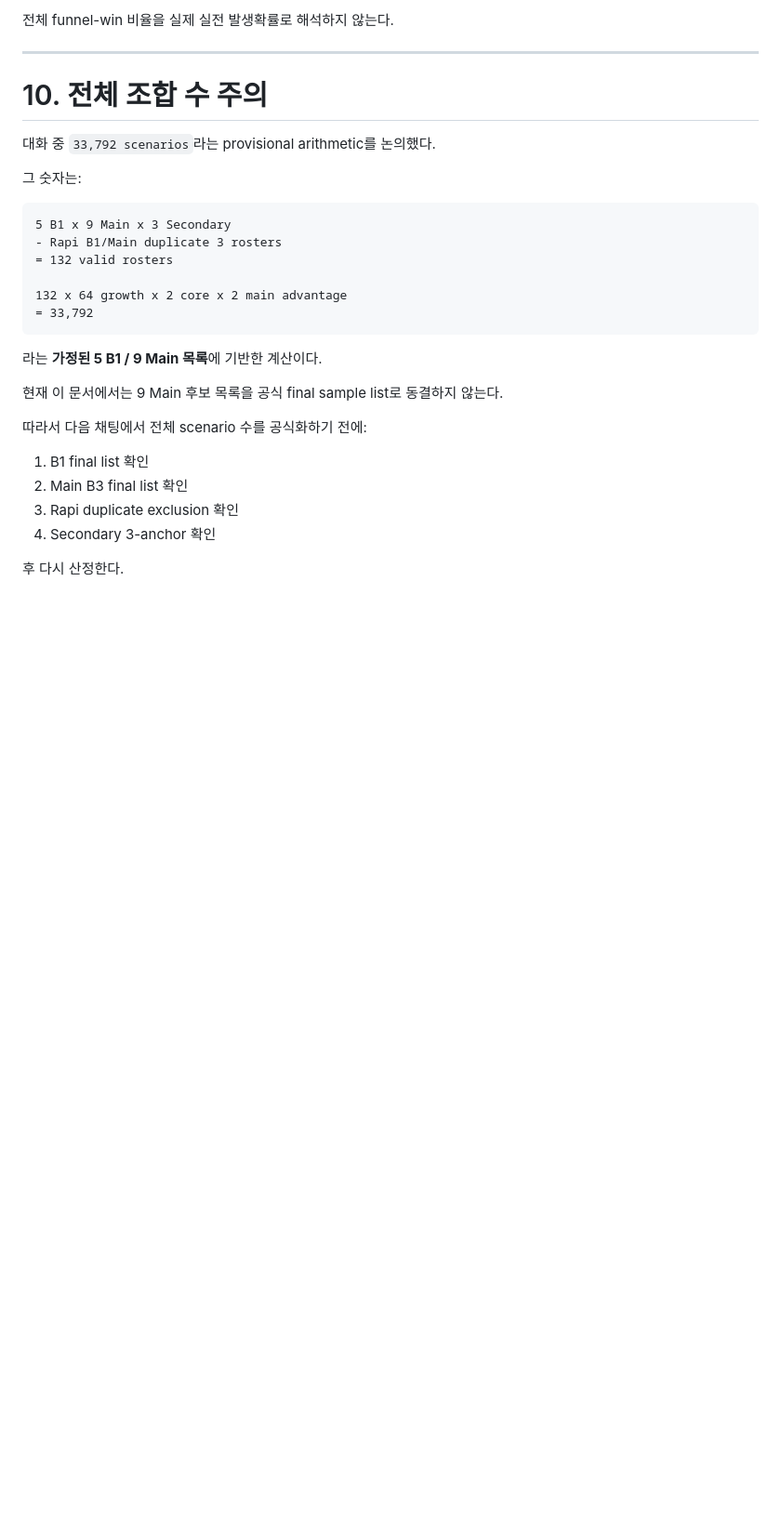
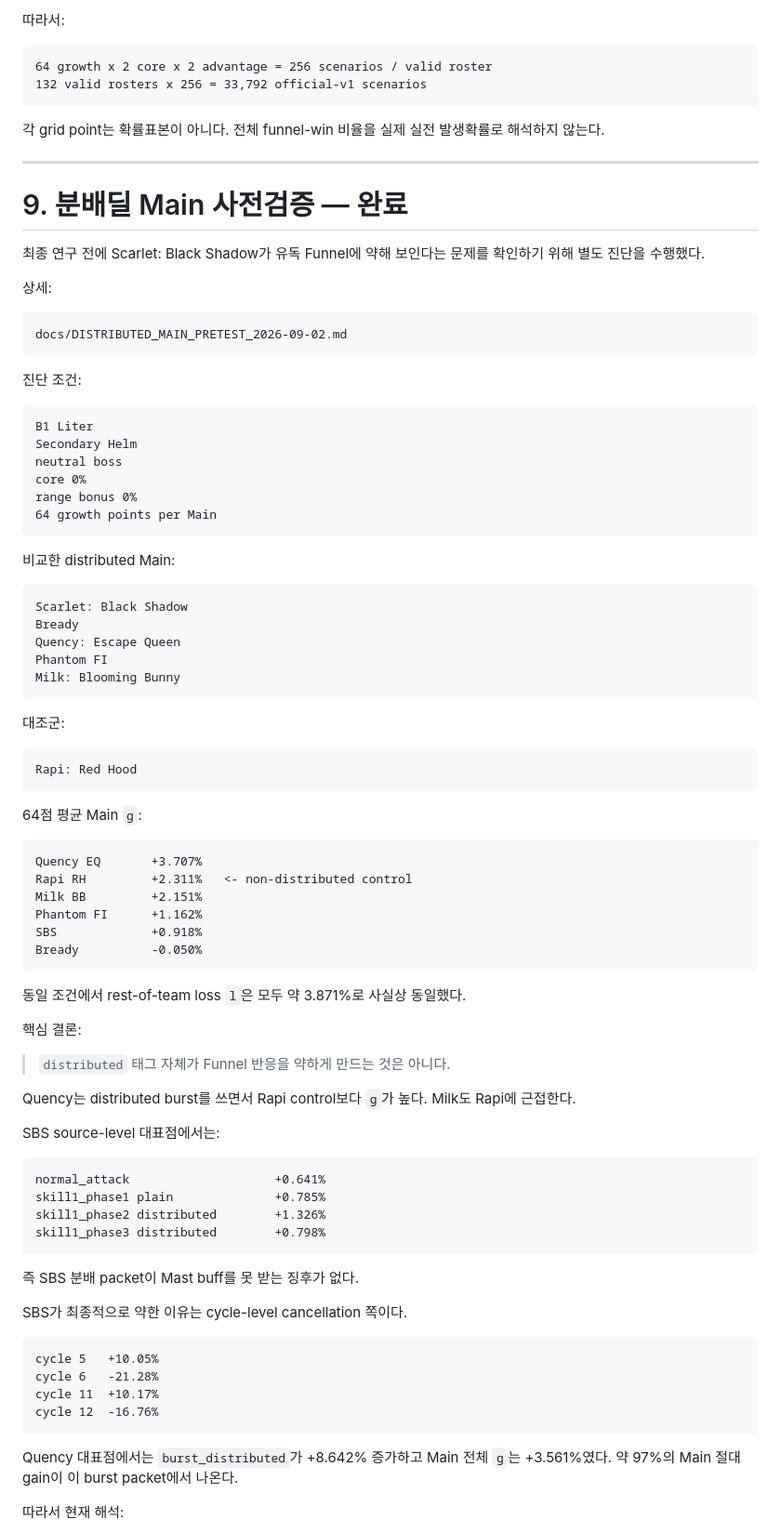
Before and after one commit to asdadas1113/crown-mast-engine, a Markdown page: docs/CURRENT_RESEARCH_HANDOFF_2026-09-02.md, the part around one of its changes. Shown at 93% size. GitHub-like rendering; blank space fills up the shorter version.

Commit message:
Refresh current research handoff after distributed pretest

````diff
--- a/docs/CURRENT_RESEARCH_HANDOFF_2026-09-02.md
+++ b/docs/CURRENT_RESEARCH_HANDOFF_2026-09-02.md
@@ -271,32 +260,92 @@ Main elemental advantage: off / on    -> 2
 
-전체 funnel-win 비율을 실제 실전 발생확률로 해석하지 않는다.
+따라서:
+
+```text
+64 growth x 2 core x 2 advantage = 256 scenarios / valid roster
+132 valid rosters x 256 = 33,792 official-v1 scenarios
+```
+
+각 grid point는 확률표본이 아니다. 전체 funnel-win 비율을 실제 실전 발생확률로 해석하지 않는다.
 
 ---
 
-# 10. 전체 조합 수 주의
+# 9. 분배딜 Main 사전검증 — 완료
 
-대화 중 `33,792 scenarios`라는 provisional arithmetic를 논의했다.
+최종 연구 전에 Scarlet: Black Shadow가 유독 Funnel에 약해 보인다는 문제를 확인하기 위해 별도 진단을 수행했다.
 
-그 숫자는:
+상세:
 
 ```text
-5 B1 x 9 Main x 3 Secondary
-- Rapi B1/Main duplicate 3 rosters
-= 132 valid rosters
-
-132 x 64 growth x 2 core x 2 main advantage
-= 33,792
+docs/DISTRIBUTED_MAIN_PRETEST_2026-09-02.md
 ```
 
-라는 **가정된 5 B1 / 9 Main 목록**에 기반한 계산이다.
+진단 조건:
 
-현재 이 문서에서는 9 Main 후보 목록을 공식 final sample list로 동결하지 않는다.
+```text
+B1 Liter
+Secondary Helm
+neutral boss
+core 0%
+range bonus 0%
+64 growth points per Main
+```
 
-따라서 다음 채팅에서 전체 scenario 수를 공식화하기 전에:
+비교한 distributed Main:
 
-1. B1 final list 확인
-2. Main B3 final list 확인
-3. Rapi duplicate exclusion 확인
-4. Secondary 3-anchor 확인
+```text
+Scarlet: Black Shadow
+Bready
+Quency: Escape Queen
+Phantom FI
+Milk: Blooming Bunny
+```
 
-후 다시 산정한다.
+대조군:
+
+```text
+Rapi: Red Hood
+```
+
+64점 평균 Main `g`:
+
+```text
+Quency EQ       +3.707%
+Rapi RH         +2.311%   <- non-distributed control
+Milk BB         +2.151%
+Phantom FI      +1.162%
+SBS             +0.918%
+Bready          -0.050%
+```
+
+동일 조건에서 rest-of-team loss `l`은 모두 약 3.871%로 사실상 동일했다.
+
+핵심 결론:
+
+> `distributed` 태그 자체가 Funnel 반응을 약하게 만드는 것은 아니다.
+
+Quency는 distributed burst를 쓰면서 Rapi control보다 `g`가 높다. Milk도 Rapi에 근접한다.
+
+SBS source-level 대표점에서는:
+
+```text
+normal_attack                    +0.641%
+skill1_phase1 plain              +0.785%
+skill1_phase2 distributed        +1.326%
+skill1_phase3 distributed        +0.798%
+```
+
+즉 SBS 분배 packet이 Mast buff를 못 받는 징후가 없다.
+
+SBS가 최종적으로 약한 이유는 cycle-level cancellation 쪽이다.
+
+```text
+cycle 5   +10.05%
+cycle 6   -21.28%
+cycle 11  +10.17%
+cycle 12  -16.76%
+```
+
+Quency 대표점에서는 `burst_distributed`가 +8.642% 증가하고 Main 전체 `g`는 +3.561%였다. 약 97%의 Main 절대 gain이 이 burst packet에서 나온다.
+
+따라서 현재 해석:
+
````
Also changed, not shown: other parts of docs/CURRENT_RESEARCH_HANDOFF_2026-09-02.md (+198 -142 lines).
